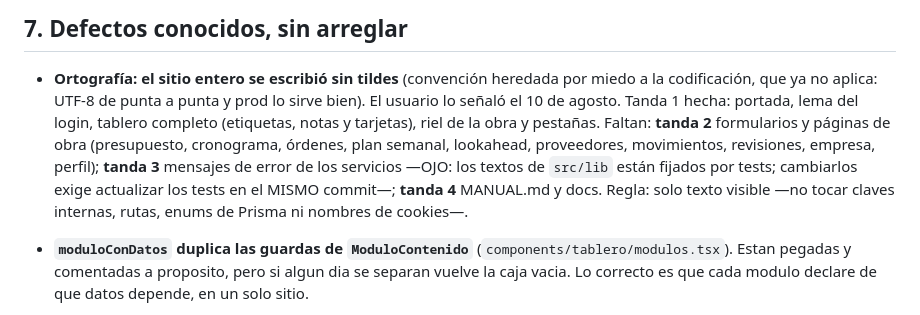
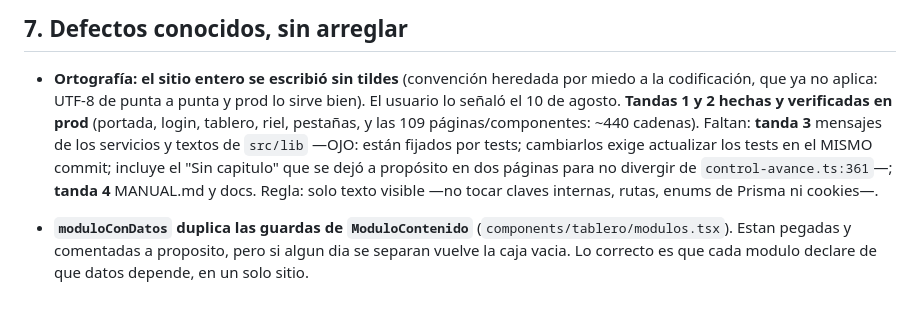
Before and after one commit to drcaceresruiz-glitch/gcm, a Markdown page: docs/PENDIENTES.md, the part around the change. Rendered like a GitHub page.

Commit message:
Pendientes: tandas 1 y 2 de ortografia verificadas en prod

```diff
--- a/docs/PENDIENTES.md
+++ b/docs/PENDIENTES.md
@@ -156,15 +156,14 @@ de proximos recordatorios) → Notas con adjuntos → Notificaciones.
 
 - **Ortografía: el sitio entero se escribió sin tildes** (convención heredada
   por miedo a la codificación, que ya no aplica: UTF-8 de punta a punta y
-  prod lo sirve bien). El usuario lo señaló el 10 de agosto. Tanda 1 hecha:
-  portada, lema del login, tablero completo (etiquetas, notas y tarjetas),
-  riel de la obra y pestañas. Faltan: **tanda 2** formularios y páginas de
-  obra (presupuesto, cronograma, órdenes, plan semanal, lookahead,
-  proveedores, movimientos, revisiones, empresa, perfil); **tanda 3**
-  mensajes de error de los servicios —OJO: los textos de `src/lib` están
-  fijados por tests; cambiarlos exige actualizar los tests en el MISMO
-  commit—; **tanda 4** MANUAL.md y docs. Regla: solo texto visible —no tocar
-  claves internas, rutas, enums de Prisma ni nombres de cookies—.
+  prod lo sirve bien). El usuario lo señaló el 10 de agosto. **Tandas 1 y 2
+  hechas y verificadas en prod** (portada, login, tablero, riel, pestañas, y
+  las 109 páginas/componentes: ~440 cadenas). Faltan: **tanda 3** mensajes de
+  los servicios y textos de `src/lib` —OJO: están fijados por tests;
+  cambiarlos exige actualizar los tests en el MISMO commit; incluye el "Sin
+  capitulo" que se dejó a propósito en dos páginas para no divergir de
+  `control-avance.ts:361`—; **tanda 4** MANUAL.md y docs. Regla: solo texto
+  visible —no tocar claves internas, rutas, enums de Prisma ni cookies—.
 
 - **`moduloConDatos` duplica las guardas de `ModuloContenido`**
   (`components/tablero/modulos.tsx`). Estan pegadas y comentadas a proposito,
```
